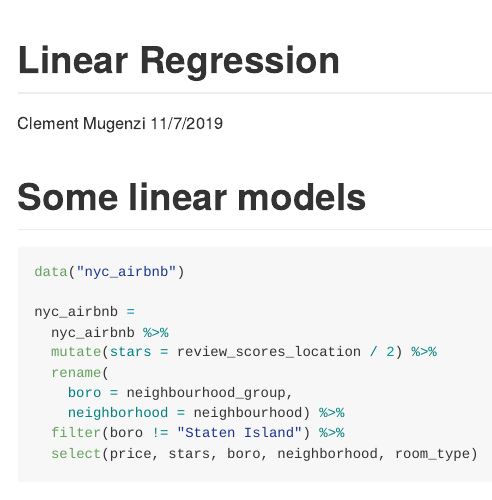
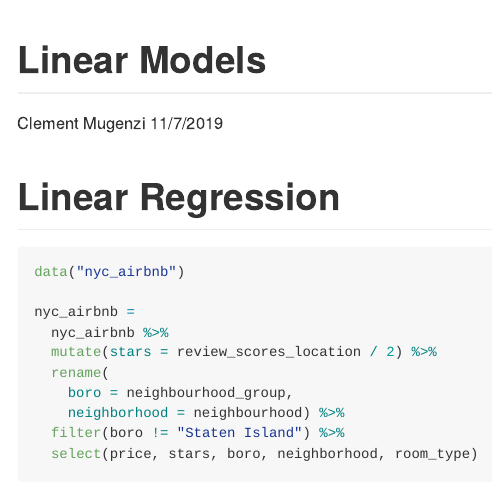
Before and after one commit to mugenzi93/Linear_models, an R Markdown document (Linera_regression.Rmd): the page in a window 1100 px wide, from its top. The pictures show the output file Linera_regression.md that the author committed with the source, drawn offline in the style of GitHub.

Commit message:
changed some titles.

````diff
--- a/Linera_regression.Rmd
+++ b/Linera_regression.Rmd
@@ -1,5 +1,5 @@
 ---
-title: "Linear Regression"
+title: "Linear Models"
 author: "Clement Mugenzi"
 date: "11/7/2019"
 output: github_document
@@ -29,7 +29,7 @@ set.seed(1)
 ```
 
 
-# Some linear models
+# Linear Regression
 
 
 ```{r}
````
Also changed, not shown: Linera_regression.md, Linera_regression.Rmd (4 more changed lines).
